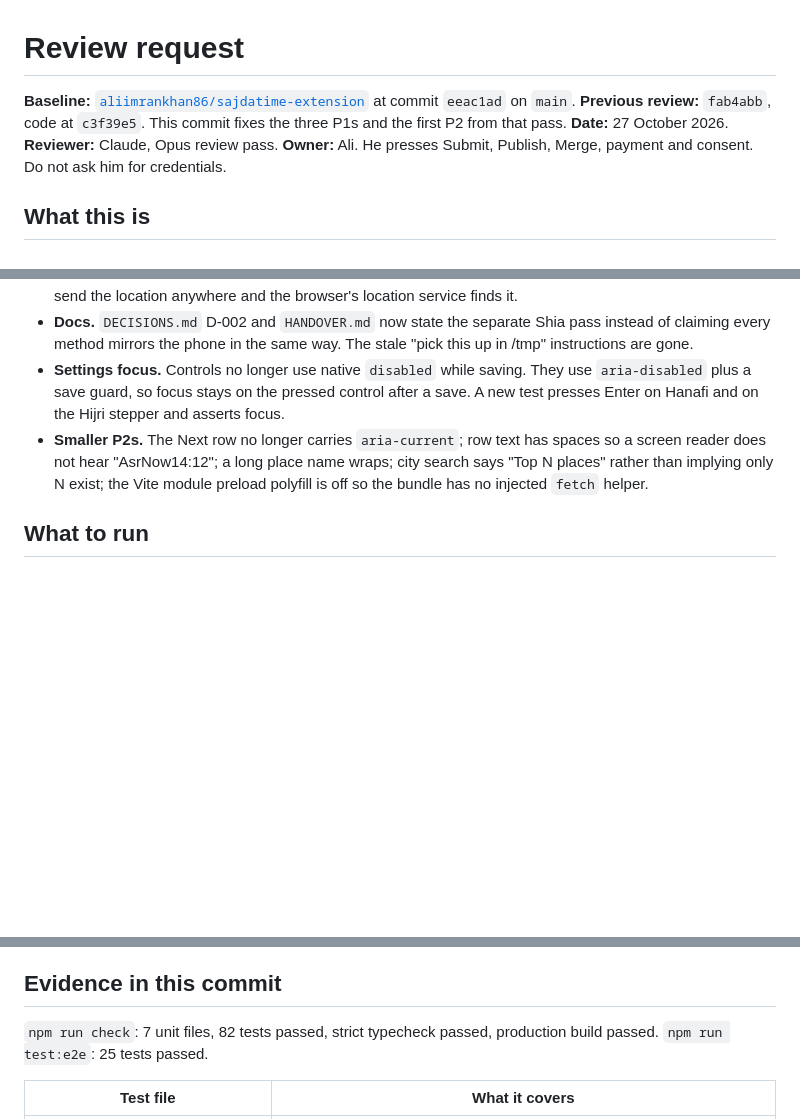
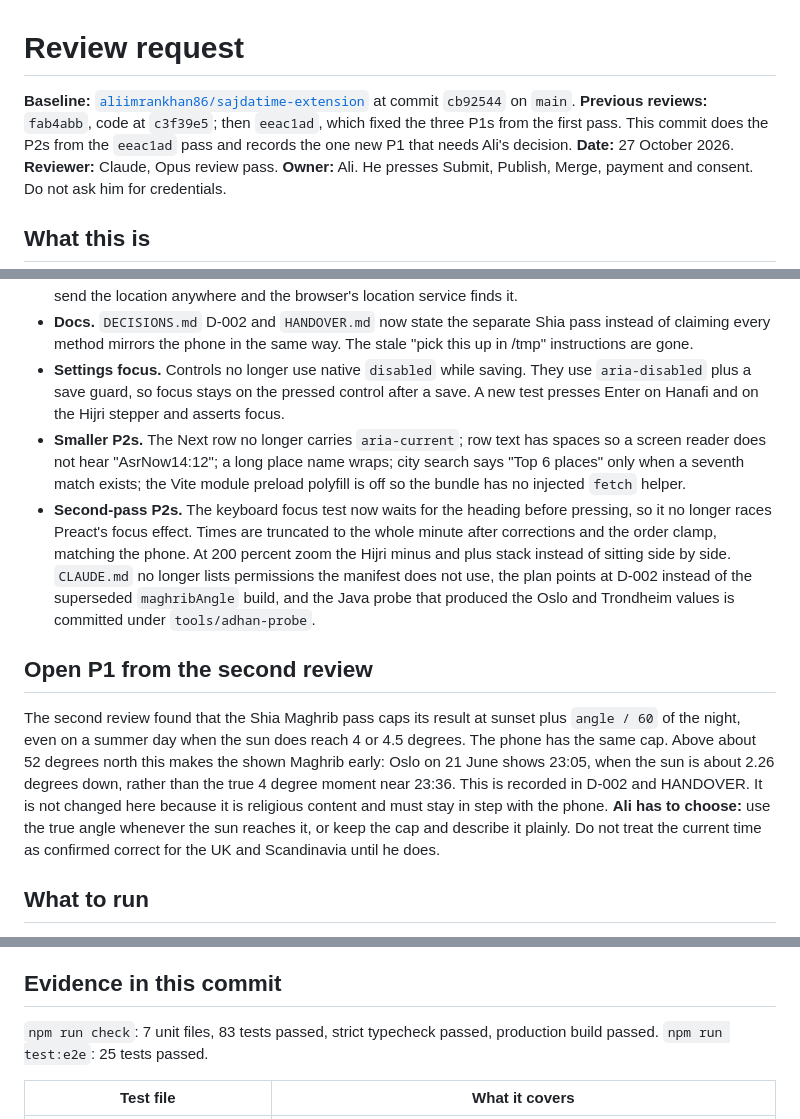
Before and after one commit to aliimrankhan86/sajdatime-extension, a Markdown page: docs/REVIEW-REQUEST.md, 3 parts joined by grey strips. Drawn GitHub-style; blank space fills up the shorter version.

Commit message:
Point the review request at the P2 commit
The request still named eeac1ad, quoted 82 tests, and had no place for the
inherited Shia Maghrib cap. It now names cb92544, says 83 tests, lists the
second-pass P2s, and states the open P1 in the reviewer's terms: Ali has to
choose the true angle or the cap, and the extension must stay in step with
the phone either way.

```diff
--- a/docs/REVIEW-REQUEST.md
+++ b/docs/REVIEW-REQUEST.md
@@ -1,7 +1,7 @@
 # Review request
 
-**Baseline:** [`aliimrankhan86/sajdatime-extension`](https://github.com/aliimrankhan86/sajdatime-extension) at commit `eeac1ad` on `main`.
-**Previous review:** `fab4abb`, code at `c3f39e5`. This commit fixes the three P1s and the first P2 from that pass.
+**Baseline:** [`aliimrankhan86/sajdatime-extension`](https://github.com/aliimrankhan86/sajdatime-extension) at commit `cb92544` on `main`.
+**Previous reviews:** `fab4abb`, code at `c3f39e5`; then `eeac1ad`, which fixed the three P1s from the first pass. This commit does the P2s from the `eeac1ad` pass and records the one new P1 that needs Ali's decision.
 **Date:** 27 October 2026.
 **Reviewer:** Claude, Opus review pass.
 **Owner:** Ali. He presses Submit, Publish, Merge, payment and consent. Do not ask him for credentials.
@@ -21,7 +21,12 @@ The previous pass found that Shia (Jafari and Tehran) days above about 60 degree
 - **First-run wording.** It no longer says the location is "kept" on the computer. It now says SajdaTime does not send the location anywhere and the browser's location service finds it.
 - **Docs.** `DECISIONS.md` D-002 and `HANDOVER.md` now state the separate Shia pass instead of claiming every method mirrors the phone in the same way. The stale "pick this up in /tmp" instructions are gone.
 - **Settings focus.** Controls no longer use native `disabled` while saving. They use `aria-disabled` plus a save guard, so focus stays on the pressed control after a save. A new test presses Enter on Hanafi and on the Hijri stepper and asserts focus.
-- **Smaller P2s.** The Next row no longer carries `aria-current`; row text has spaces so a screen reader does not hear "AsrNow14:12"; a long place name wraps; city search says "Top N places" rather than implying only N exist; the Vite module preload polyfill is off so the bundle has no injected `fetch` helper.
+- **Smaller P2s.** The Next row no longer carries `aria-current`; row text has spaces so a screen reader does not hear "AsrNow14:12"; a long place name wraps; city search says "Top 6 places" only when a seventh match exists; the Vite module preload polyfill is off so the bundle has no injected `fetch` helper.
+- **Second-pass P2s.** The keyboard focus test now waits for the heading before pressing, so it no longer races Preact's focus effect. Times are truncated to the whole minute after corrections and the order clamp, matching the phone. At 200 percent zoom the Hijri minus and plus stack instead of sitting side by side. `CLAUDE.md` no longer lists permissions the manifest does not use, the plan points at D-002 instead of the superseded `maghribAngle` build, and the Java probe that produced the Oslo and Trondheim values is committed under `tools/adhan-probe`.
+
+## Open P1 from the second review
+
+The second review found that the Shia Maghrib pass caps its result at sunset plus `angle / 60` of the night, even on a summer day when the sun does reach 4 or 4.5 degrees. The phone has the same cap. Above about 52 degrees north this makes the shown Maghrib early: Oslo on 21 June shows 23:05, when the sun is about 2.26 degrees down, rather than the true 4 degree moment near 23:36. This is recorded in D-002 and HANDOVER. It is not changed here because it is religious content and must stay in step with the phone. **Ali has to choose:** use the true angle whenever the sun reaches it, or keep the cap and describe it plainly. Do not treat the current time as confirmed correct for the UK and Scandinavia until he does.
 
 ## What to run
 
@@ -52,7 +57,7 @@ To look by hand, open `chrome://extensions`, enable Developer mode, choose **Loa
 
 ## Evidence in this commit
 
-`npm run check`: 7 unit files, 82 tests passed, strict typecheck passed, production build passed.
+`npm run check`: 7 unit files, 83 tests passed, strict typecheck passed, production build passed.
 `npm run test:e2e`: 25 tests passed.
 
 | Test file | What it covers |
```
Also changed, not shown: other parts of docs/REVIEW-REQUEST.md (+1 -0 lines).
